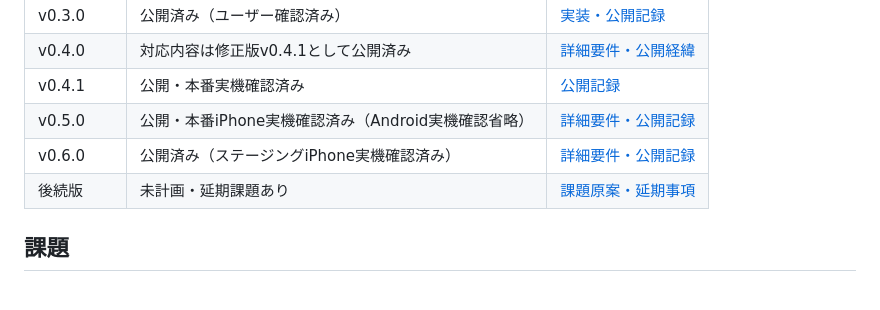
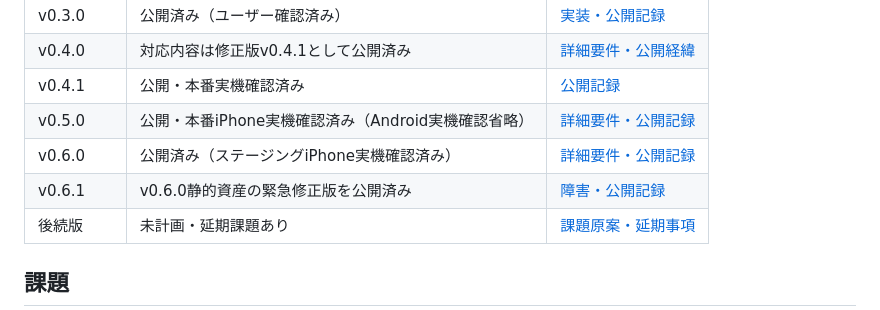
Before and after one commit to ka215/famie, a Markdown page: docs/issues/summary.md, the part around the change. GitHub-like rendering.

Commit message:
docs: record v0.6.1 emergency release

```diff
--- a/docs/issues/summary.md
+++ b/docs/issues/summary.md
@@ -11,6 +11,7 @@
 | v0.4.1 | 公開・本番実機確認済み | [公開記録](../operations/change-log/2026-09-24-v041-release-notes.md) |
 | v0.5.0 | 公開・本番iPhone実機確認済み（Android実機確認省略） | [詳細要件・公開記録](v0.5.0.md) |
 | v0.6.0 | 公開済み（ステージングiPhone実機確認済み） | [詳細要件・公開記録](v0.6.0.md) |
+| v0.6.1 | v0.6.0静的資産の緊急修正版を公開済み | [障害・公開記録](../operations/change-log/2026-09-26-v061-release-notes.md) |
 | 後続版 | 未計画・延期課題あり | [課題原案・延期事項](backlog.md) |
 
 ## 課題
```
Also changed, not shown: 1 other file.
